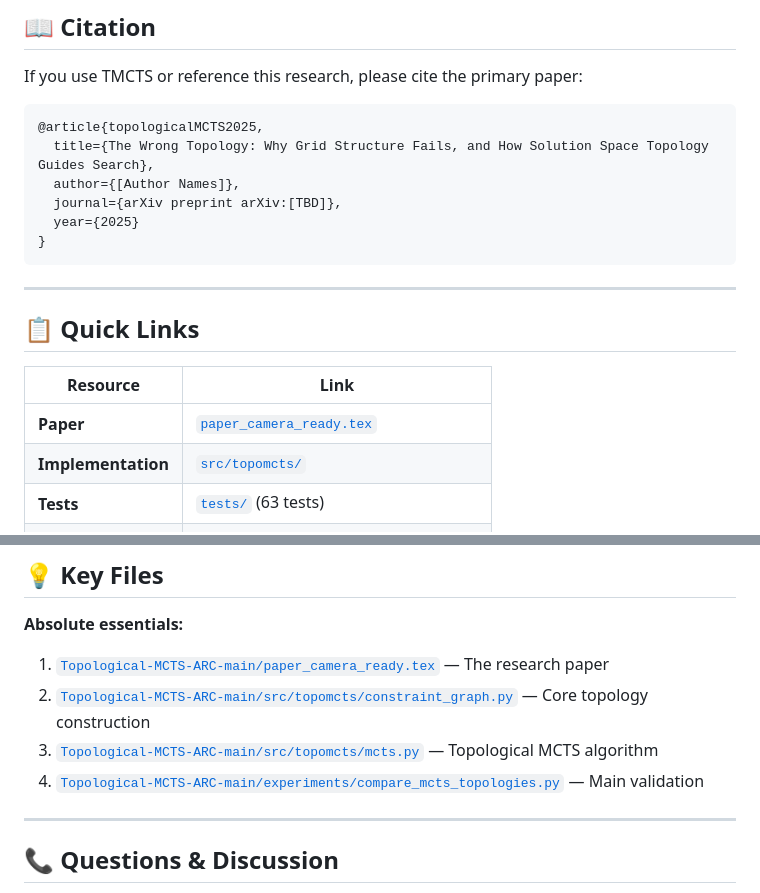
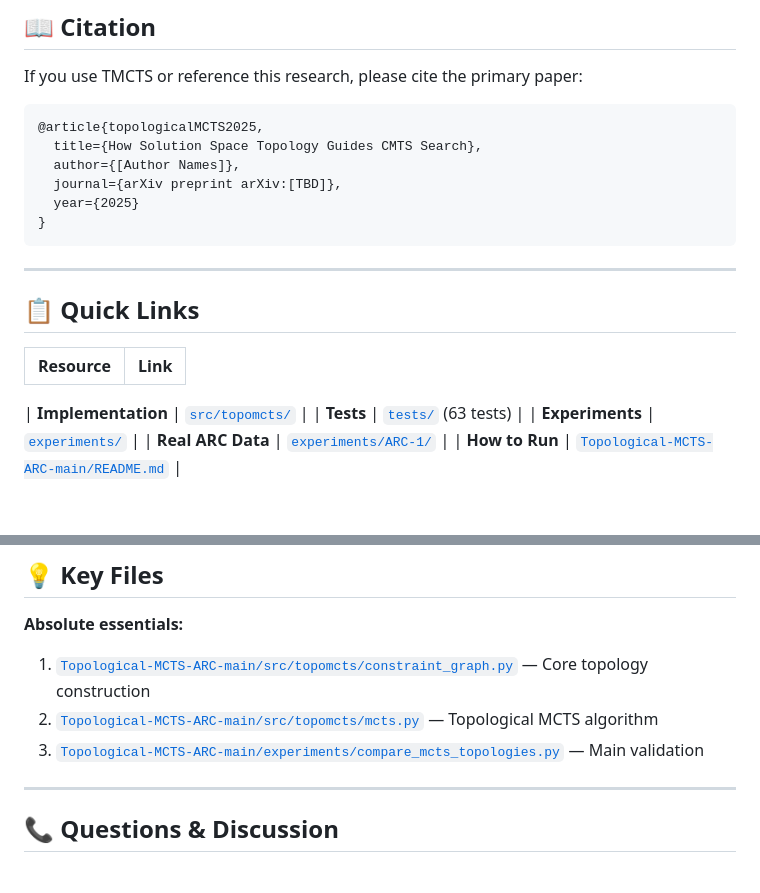
Before and after one commit to Mircus/TMCTS, a Markdown page: README.md, 2 parts joined by grey strips. Rendered like a GitHub page; blank space fills up the shorter version.

````diff
--- a/README.md
+++ b/README.md
@@ -169,7 +169,7 @@ If you use TMCTS or reference this research, please cite the primary paper:
 
 ```bibtex
 @article{topologicalMCTS2025,
-  title={The Wrong Topology: Why Grid Structure Fails, and How Solution Space Topology Guides Search},
+  title={How Solution Space Topology Guides CMTS Search},
   author={[Author Names]},
   journal={arXiv preprint arXiv:[TBD]},
   year={2025}
@@ -182,7 +182,7 @@ If you use TMCTS or reference this research, please cite the primary paper:
 
 | Resource | Link |
 |----------|------|
-| **Paper** | [`paper_camera_ready.tex`](Topological-MCTS-ARC-main/paper_camera_ready.tex) |
+
 | **Implementation** | [`src/topomcts/`](Topological-MCTS-ARC-main/src/topomcts/) |
 | **Tests** | [`tests/`](Topological-MCTS-ARC-main/tests/) (63 tests) |
 | **Experiments** | [`experiments/`](Topological-MCTS-ARC-main/experiments/) |
@@ -207,10 +207,9 @@ If you use TMCTS or reference this research, please cite the primary paper:
 ## 💡 Key Files
 
 **Absolute essentials:**
-1. [`Topological-MCTS-ARC-main/paper_camera_ready.tex`](Topological-MCTS-ARC-main/paper_camera_ready.tex) — The research paper
-2. [`Topological-MCTS-ARC-main/src/topomcts/constraint_graph.py`](Topological-MCTS-ARC-main/src/topomcts/constraint_graph.py) — Core topology construction
-3. [`Topological-MCTS-ARC-main/src/topomcts/mcts.py`](Topological-MCTS-ARC-main/src/topomcts/mcts.py) — Topological MCTS algorithm
-4. [`Topological-MCTS-ARC-main/experiments/compare_mcts_topologies.py`](Topological-MCTS-ARC-main/experiments/compare_mcts_topologies.py) — Main validation
+1. [`Topological-MCTS-ARC-main/src/topomcts/constraint_graph.py`](Topological-MCTS-ARC-main/src/topomcts/constraint_graph.py) — Core topology construction
+2. [`Topological-MCTS-ARC-main/src/topomcts/mcts.py`](Topological-MCTS-ARC-main/src/topomcts/mcts.py) — Topological MCTS algorithm
+3. [`Topological-MCTS-ARC-main/experiments/compare_mcts_topologies.py`](Topological-MCTS-ARC-main/experiments/compare_mcts_topologies.py) — Main validation
 
 ---
 
````
